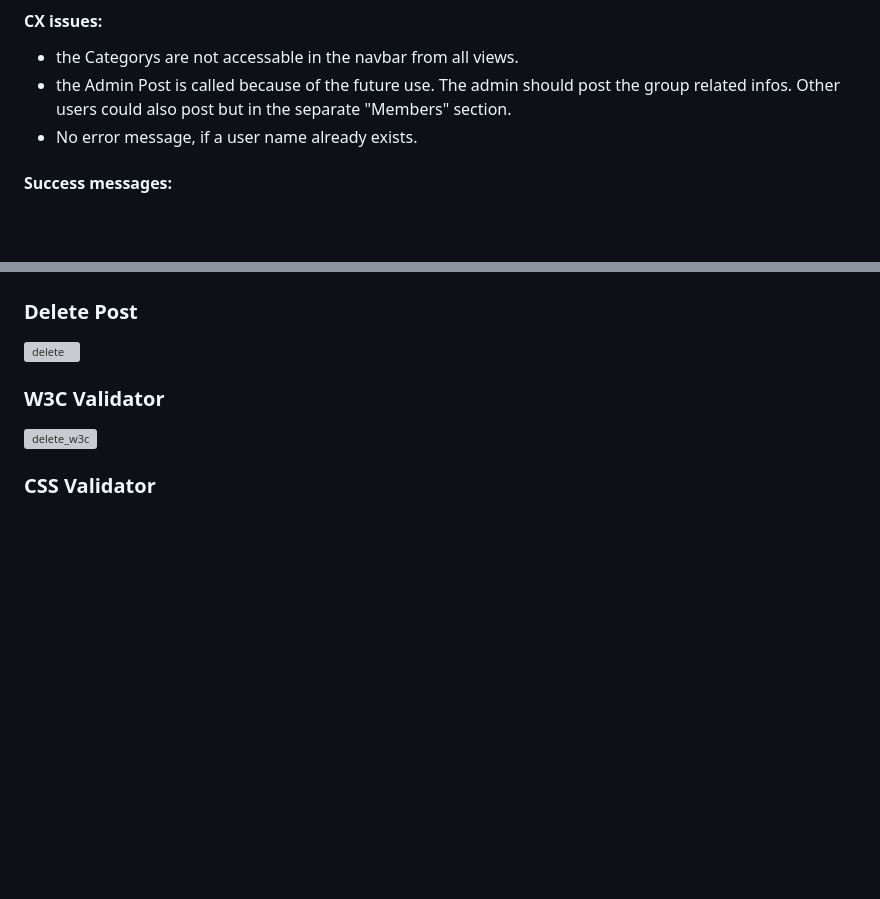
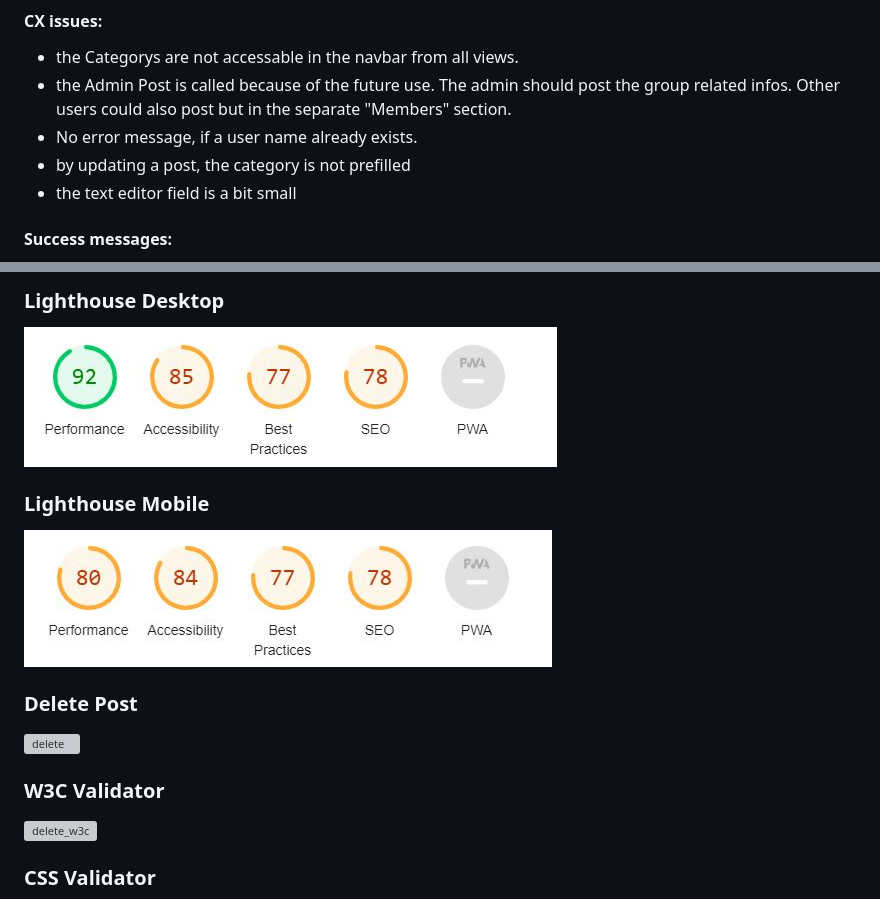
Before and after one commit to renebaumann3000/gist_project, a Markdown page: README.md, 2 parts joined by grey strips. GitHub-like rendering; pictures changed too: documentation/assets/edit_desktop.JPG (added), documentation/assets/edit_mobile.JPG (added); folded sections open; blank space fills up the shorter version; grey boxes are pictures that could not be loaded.

Commit message:
some last documentation images

```diff
--- a/README.md
+++ b/README.md
@@ -424,6 +424,8 @@ Please see below the testing sections for the site pages. I want to mention some
 - the Categorys are not accessable in the navbar from all views.
 - the Admin Post is called because of the future use. The admin should post the group related infos. Other users could also post but in the separate "Members" section.
 - No error message, if a user name already exists.
+- by updating a post, the category is not prefilled
+- the text editor field is a bit small
 
 #### Success messages:
 Starting out in software development, I learned that creating success messages wasn't part of the initial release of our project, and now I understand the reasons behind this.
@@ -746,3 +762,11 @@ Testing Blog Posts + W3C Validator + CSS Validator + Lighthouse
+### Lighthouse Desktop
+
+![edit_desktop](/documentation/assets/edit_desktop.JPG "edit_desktop")
+
+### Lighthouse Mobile
+
+![edit_mobile](/documentation/assets/edit_mobile.JPG "edit_mobile")
+
 ### Delete Post
 
 ![delete](/documentation/assets/delete.JPG "delete")
```
Also changed, not shown: other parts of README.md (+14 -0 lines), documentation/assets/edit1.JPG (added), documentation/assets/edit2.JPG (added), documentation/assets/edit_css.JPG (added), documentation/assets/edit_w3c.JPG (added).
